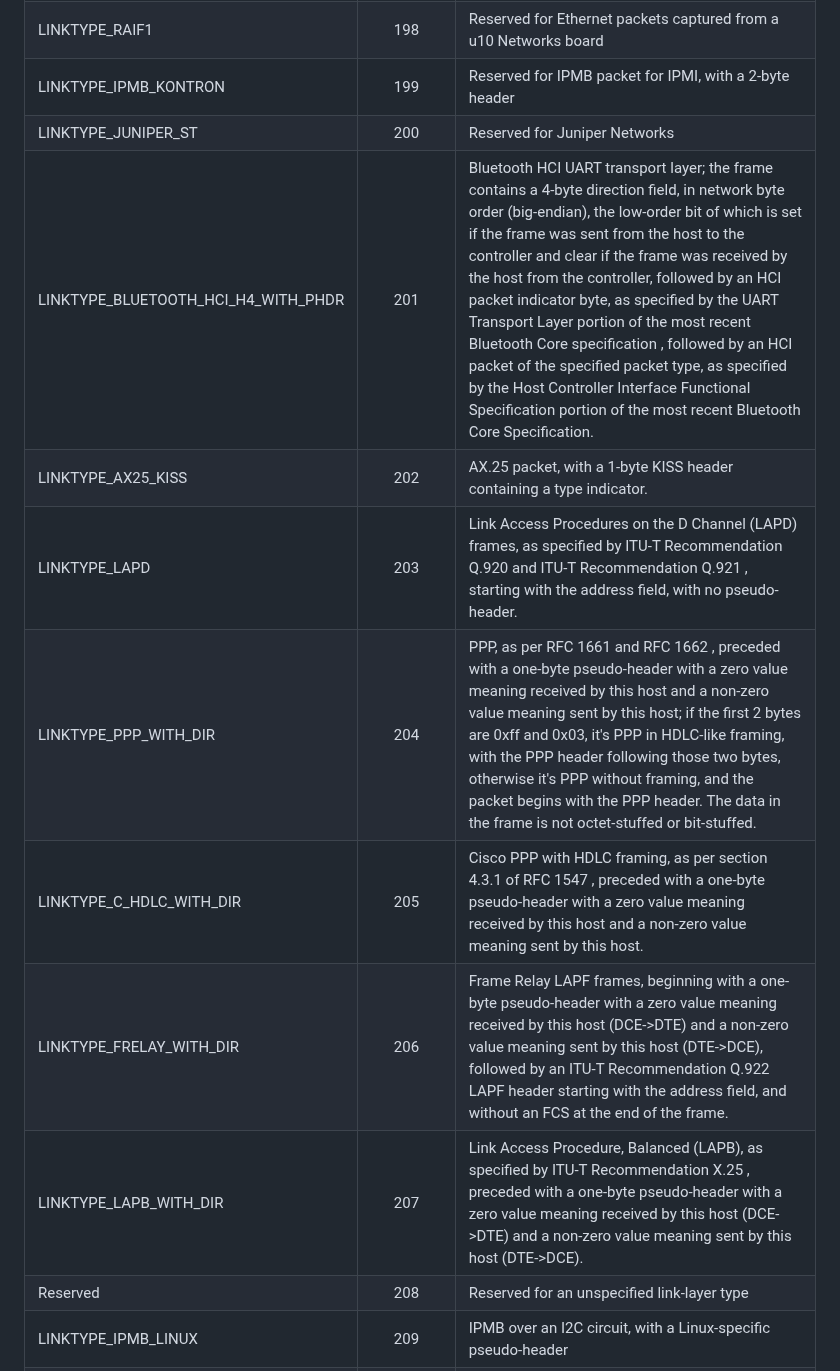
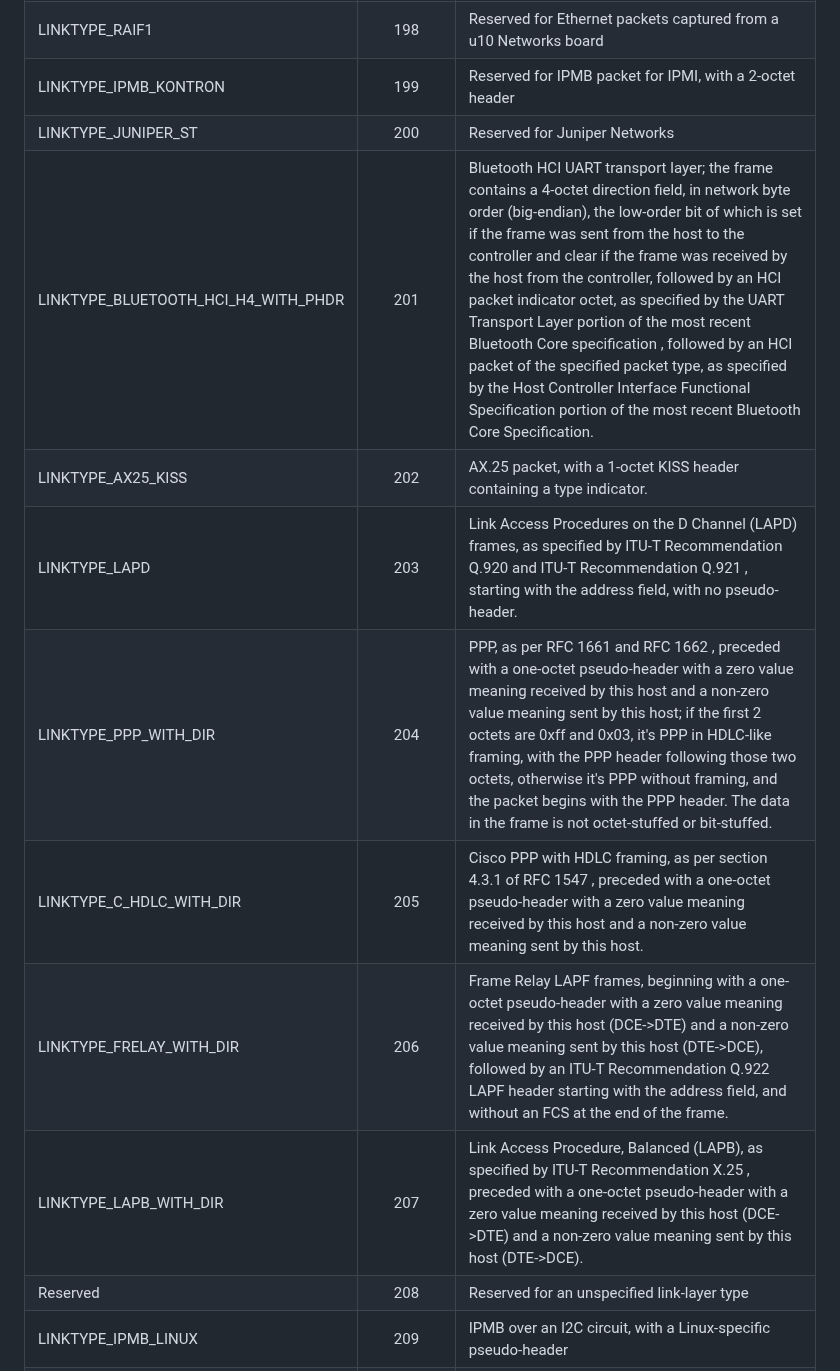
Before and after one commit to IETF-OPSAWG-WG/draft-ietf-opsawg-pcap, a Markdown page: draft-ietf-opsawg-pcaplinktype.md, the part around one of its changes. GitHub-like rendering.

Commit message:
pcaplinktype: use "octet", rather than "byte", to refer to units of 8 bits.

```diff
--- a/draft-ietf-opsawg-pcaplinktype.md
+++ b/draft-ietf-opsawg-pcaplinktype.md
@@ -224,15 +224,15 @@ DLT values are associated with specific operation system captures, and are opera
 |LINKTYPE_SITA|196|Various link-layer types, with a pseudo-header , for SITA
 |LINKTYPE_ERF|197|Various link-layer types, with a pseudo-header, for Endace DAG cards; encapsulates Endace ERF records.
 |LINKTYPE_RAIF1|198|Reserved for Ethernet packets captured from a u10 Networks board
-|LINKTYPE_IPMB_KONTRON|199|Reserved for IPMB packet for IPMI, with a 2-byte header
+|LINKTYPE_IPMB_KONTRON|199|Reserved for IPMB packet for IPMI, with a 2-octet header
 |LINKTYPE_JUNIPER_ST|200|Reserved for Juniper Networks
-|LINKTYPE_BLUETOOTH_HCI_H4_WITH_PHDR|201|Bluetooth HCI UART transport layer; the frame contains a 4-byte direction field, in network byte order (big-endian), the low-order bit of which is set if the frame was sent from the host to the controller and clear if the frame was received by the host from the controller, followed by an HCI packet indicator byte, as specified by the UART Transport Layer portion of the most recent Bluetooth Core specification , followed by an HCI packet of the specified packet type, as specified by the Host Controller Interface Functional Specification portion of the most recent Bluetooth Core Specification.
-|LINKTYPE_AX25_KISS|202|AX.25 packet, with a 1-byte KISS header containing a type indicator.
+|LINKTYPE_BLUETOOTH_HCI_H4_WITH_PHDR|201|Bluetooth HCI UART transport layer; the frame contains a 4-octet direction field, in network byte order (big-endian), the low-order bit of which is set if the frame was sent from the host to the controller and clear if the frame was received by the host from the controller, followed by an HCI packet indicator octet, as specified by the UART Transport Layer portion of the most recent Bluetooth Core specification , followed by an HCI packet of the specified packet type, as specified by the Host Controller Interface Functional Specification portion of the most recent Bluetooth Core Specification.
+|LINKTYPE_AX25_KISS|202|AX.25 packet, with a 1-octet KISS header containing a type indicator.
 |LINKTYPE_LAPD|203|Link Access Procedures on the D Channel (LAPD) frames, as specified by ITU-T Recommendation Q.920 and ITU-T Recommendation Q.921 , starting with the address field, with no pseudo-header.
-|LINKTYPE_PPP_WITH_DIR|204|PPP, as per RFC 1661 and RFC 1662 , preceded with a one-byte pseudo-header with a zero value meaning received by this host and a non-zero value meaning sent by this host; if the first 2 bytes are 0xff and 0x03, it's PPP in HDLC-like framing, with the PPP header following those two bytes, otherwise it's PPP without framing, and the packet begins with the PPP header. The data in the frame is not octet-stuffed or bit-stuffed.
-|LINKTYPE_C_HDLC_WITH_DIR|205|Cisco PPP with HDLC framing, as per section 4.3.1 of RFC 1547 , preceded with a one-byte pseudo-header with a zero value meaning received by this host and a non-zero value meaning sent by this host.
-|LINKTYPE_FRELAY_WITH_DIR|206|Frame Relay LAPF frames, beginning with a one-byte pseudo-header with a zero value meaning received by this host (DCE->DTE) and a non-zero value meaning sent by this host (DTE->DCE), followed by an ITU-T Recommendation Q.922 LAPF header starting with the address field, and without an FCS at the end of the frame.
-|LINKTYPE_LAPB_WITH_DIR|207|Link Access Procedure, Balanced (LAPB), as specified by ITU-T Recommendation X.25 , preceded with a one-byte pseudo-header with a zero value meaning received by this host (DCE->DTE) and a non-zero value meaning sent by this host (DTE->DCE).
+|LINKTYPE_PPP_WITH_DIR|204|PPP, as per RFC 1661 and RFC 1662 , preceded with a one-octet pseudo-header with a zero value meaning received by this host and a non-zero value meaning sent by this host; if the first 2 octets are 0xff and 0x03, it's PPP in HDLC-like framing, with the PPP header following those two octets, otherwise it's PPP without framing, and the packet begins with the PPP header. The data in the frame is not octet-stuffed or bit-stuffed.
+|LINKTYPE_C_HDLC_WITH_DIR|205|Cisco PPP with HDLC framing, as per section 4.3.1 of RFC 1547 , preceded with a one-octet pseudo-header with a zero value meaning received by this host and a non-zero value meaning sent by this host.
+|LINKTYPE_FRELAY_WITH_DIR|206|Frame Relay LAPF frames, beginning with a one-octet pseudo-header with a zero value meaning received by this host (DCE->DTE) and a non-zero value meaning sent by this host (DTE->DCE), followed by an ITU-T Recommendation Q.922 LAPF header starting with the address field, and without an FCS at the end of the frame.
+|LINKTYPE_LAPB_WITH_DIR|207|Link Access Procedure, Balanced (LAPB), as specified by ITU-T Recommendation X.25 , preceded with a one-octet pseudo-header with a zero value meaning received by this host (DCE->DTE) and a non-zero value meaning sent by this host (DTE->DCE).
 |Reserved|208|Reserved for an unspecified link-layer type
 |LINKTYPE_IPMB_LINUX|209|IPMB over an I2C circuit, with a Linux-specific pseudo-header
 |LINKTYPE_FLEXRAY|210|Reserved for FlexRay automotive bus
```
Also changed, not shown: other parts of draft-ietf-opsawg-pcaplinktype.md (+4 -4 lines).
